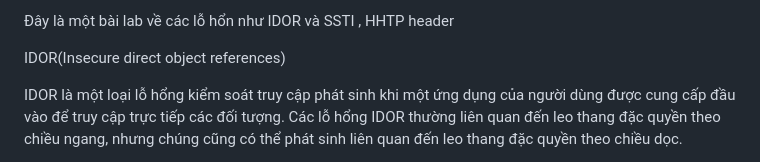
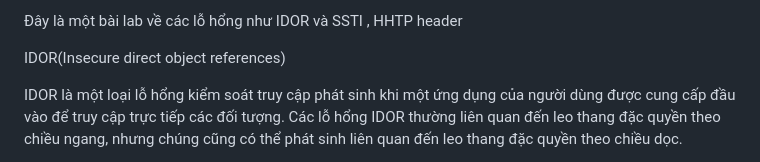
Before and after one commit to funfun648/code_web_lab1, a Markdown page: README.md, the part around the change. Rendered like a GitHub page.

```diff
--- a/README.md
+++ b/README.md
@@ -1,4 +1,4 @@
-Đây là một bài lab về các lỗ hổn như IDOR và SSTI , HHTP header
+Đây là một bài lab về các lỗ hổng như IDOR và SSTI , HHTP header
 
 IDOR(Insecure direct object references)
 
```
